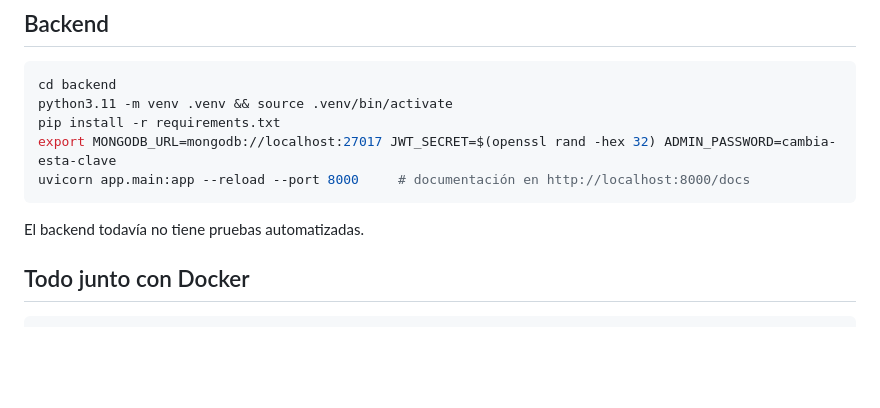
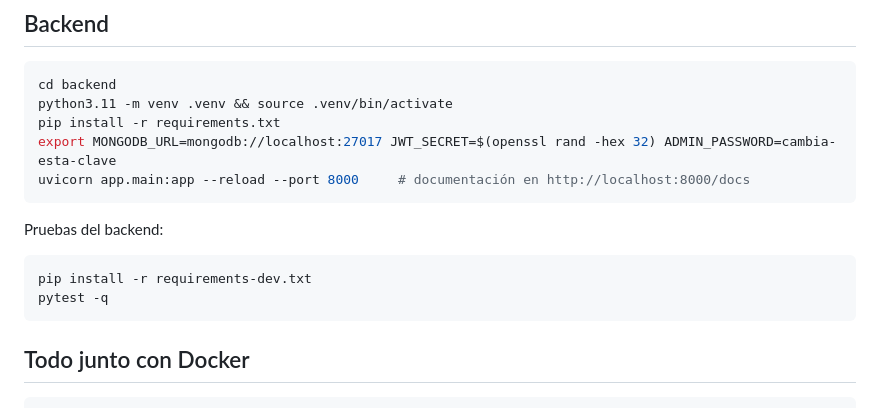
Before and after one commit to mcsoler/orioncore, a Markdown page: README.md, the part around the change. GitHub-like rendering; blank space fills up the shorter version.

Commit message:
docs: cómo correr las pruebas del backend
Co-Authored-By: Claude Opus 5.5 <noreply@anthropic.com>

````diff
--- a/README.md
+++ b/README.md
@@ -78,7 +78,12 @@ export MONGODB_URL=mongodb://localhost:27017 JWT_SECRET=$(openssl rand -hex 32)
 uvicorn app.main:app --reload --port 8000     # documentación en http://localhost:8000/docs
 ```
 
-El backend todavía no tiene pruebas automatizadas.
+Pruebas del backend:
+
+```bash
+pip install -r requirements-dev.txt
+pytest -q
+```
 
 ## Todo junto con Docker
 
````
